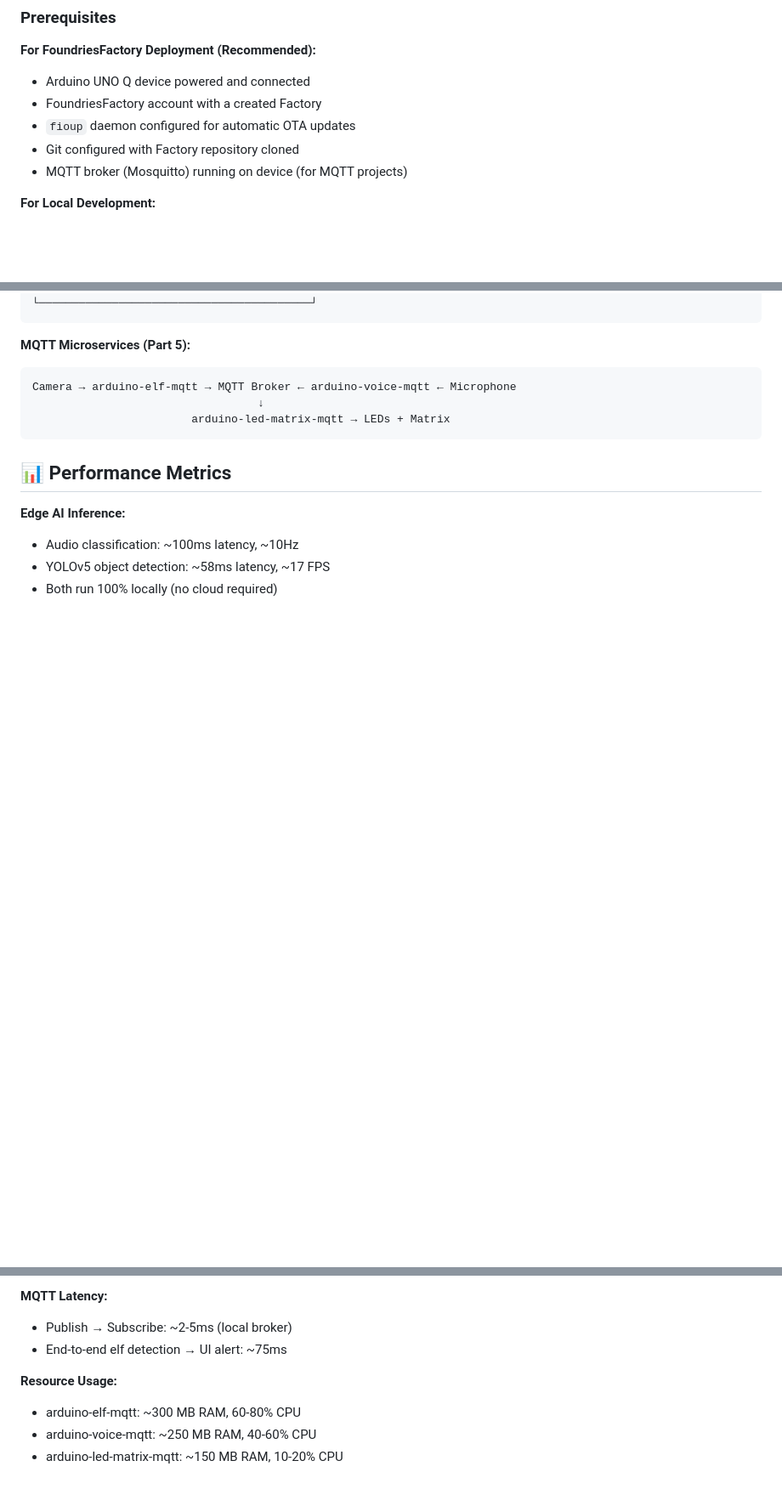
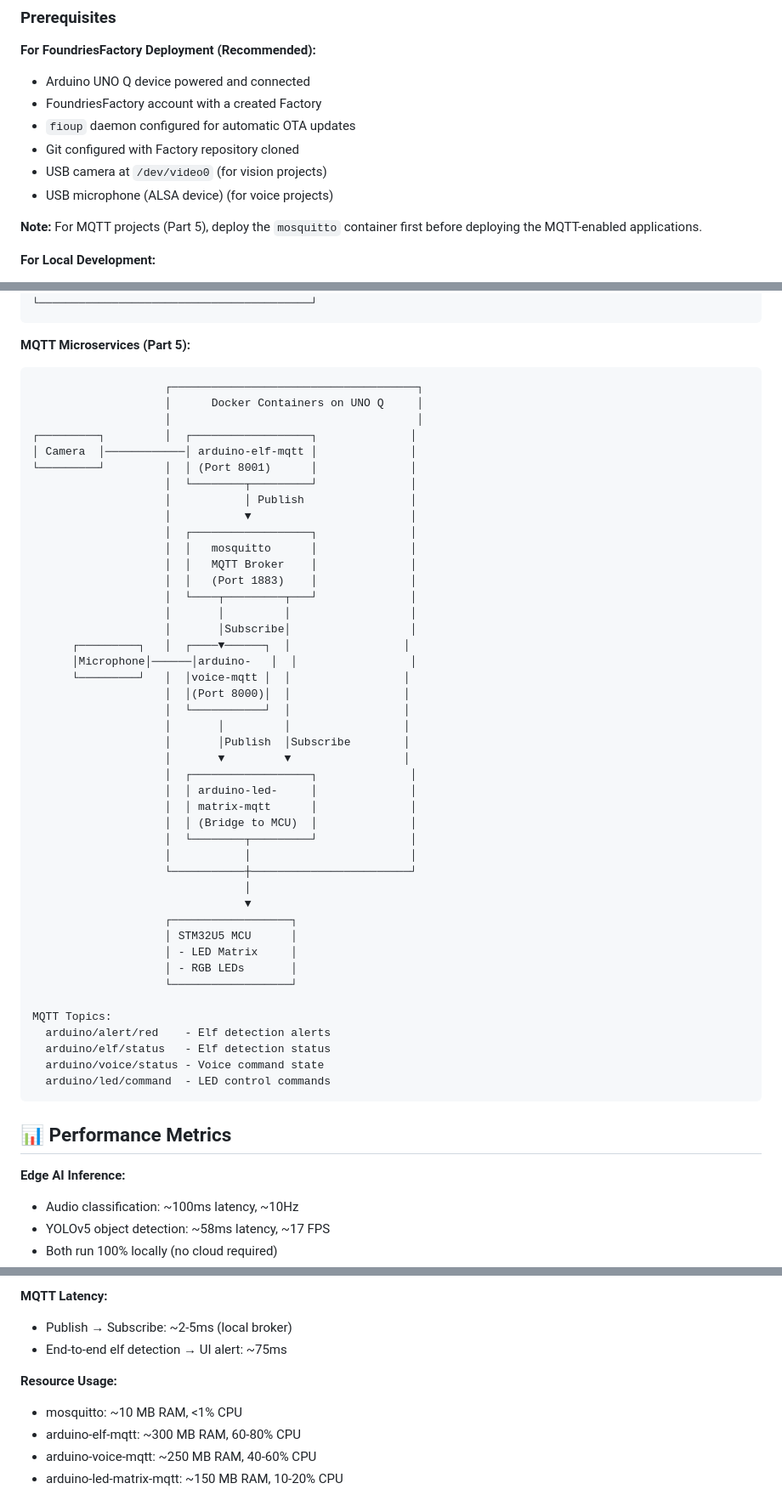
Before and after one commit to munoz0raul/arduino-demo, a Markdown page: README.md, 3 parts joined by grey strips. Shown: that part at 85% size. Drawn GitHub-style; blank space fills up the shorter version.

````diff
--- a/README.md
+++ b/README.md
@@ -183,7 +203,10 @@ Interactive LED matrix menu controller with 30+ images and animations (legacy pr
 - FoundriesFactory account with a created Factory
 - `fioup` daemon configured for automatic OTA updates
 - Git configured with Factory repository cloned
-- MQTT broker (Mosquitto) running on device (for MQTT projects)
+- USB camera at `/dev/video0` (for vision projects)
+- USB microphone (ALSA device) (for voice projects)
+
+**Note:** For MQTT projects (Part 5), deploy the `mosquitto` container first before deploying the MQTT-enabled applications.
 
 **For Local Development:**
 - Docker and Docker Compose installed
@@ -334,9 +371,50 @@ These projects serve as:
 
 **MQTT Microservices (Part 5):**
 ```
-Camera → arduino-elf-mqtt → MQTT Broker ← arduino-voice-mqtt ← Microphone
-                                  ↓
-                        arduino-led-matrix-mqtt → LEDs + Matrix
+                    ┌─────────────────────────────────────┐
+                    │      Docker Containers on UNO Q     │
+                    │                                     │
+┌─────────┐         │  ┌──────────────────┐              │
+│ Camera  │────────────│ arduino-elf-mqtt │              │
+└─────────┘         │  │ (Port 8001)      │              │
+                    │  └────────┬─────────┘              │
+                    │           │ Publish                │
+                    │           ▼                        │
+                    │  ┌──────────────────┐              │
+                    │  │   mosquitto      │              │
+                    │  │   MQTT Broker    │              │
+                    │  │   (Port 1883)    │              │
+                    │  └────┬─────────┬───┘              │
+                    │       │         │                  │
+                    │       │Subscribe│                  │
+      ┌─────────┐   │  ┌────▼──────┐  │                 │
+      │Microphone│──────│arduino-   │  │                 │
+      └─────────┘   │  │voice-mqtt │  │                 │
+                    │  │(Port 8000)│  │                 │
+                    │  └───────────┘  │                 │
+                    │       │         │                 │
+                    │       │Publish  │Subscribe        │
+                    │       ▼         ▼                 │
+                    │  ┌──────────────────┐              │
+                    │  │ arduino-led-     │              │
+                    │  │ matrix-mqtt      │              │
+                    │  │ (Bridge to MCU)  │              │
+                    │  └────────┬─────────┘              │
+                    │           │                        │
+                    └───────────┼────────────────────────┘
+                                │
+                                ▼
+                    ┌──────────────────┐
+                    │ STM32U5 MCU      │
+                    │ - LED Matrix     │
+                    │ - RGB LEDs       │
+                    └──────────────────┘
+
+MQTT Topics:
+  arduino/alert/red    - Elf detection alerts
+  arduino/elf/status   - Elf detection status
+  arduino/voice/status - Voice command state
+  arduino/led/command  - LED control commands
 ```
 
 ## 📊 Performance Metrics
@@ -351,6 +429,7 @@ Camera → arduino-elf-mqtt → MQTT Broker ← arduino-voice-mqtt ← Microphon
 - End-to-end elf detection → UI alert: ~75ms
 
 **Resource Usage:**
+- mosquitto: ~10 MB RAM, <1% CPU
 - arduino-elf-mqtt: ~300 MB RAM, 60-80% CPU
 - arduino-voice-mqtt: ~250 MB RAM, 40-60% CPU
 - arduino-led-matrix-mqtt: ~150 MB RAM, 10-20% CPU
````
Also changed, not shown: other parts of README.md (+65 -14 lines).
